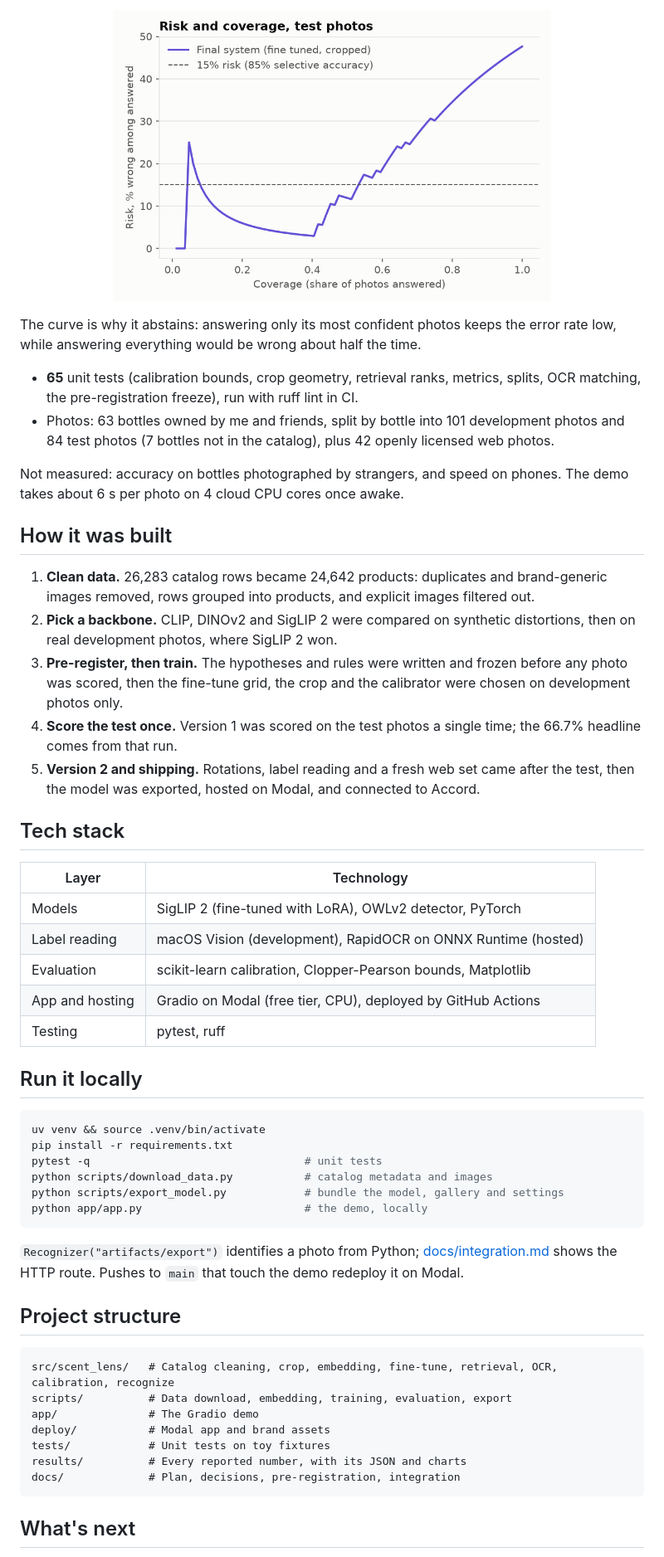
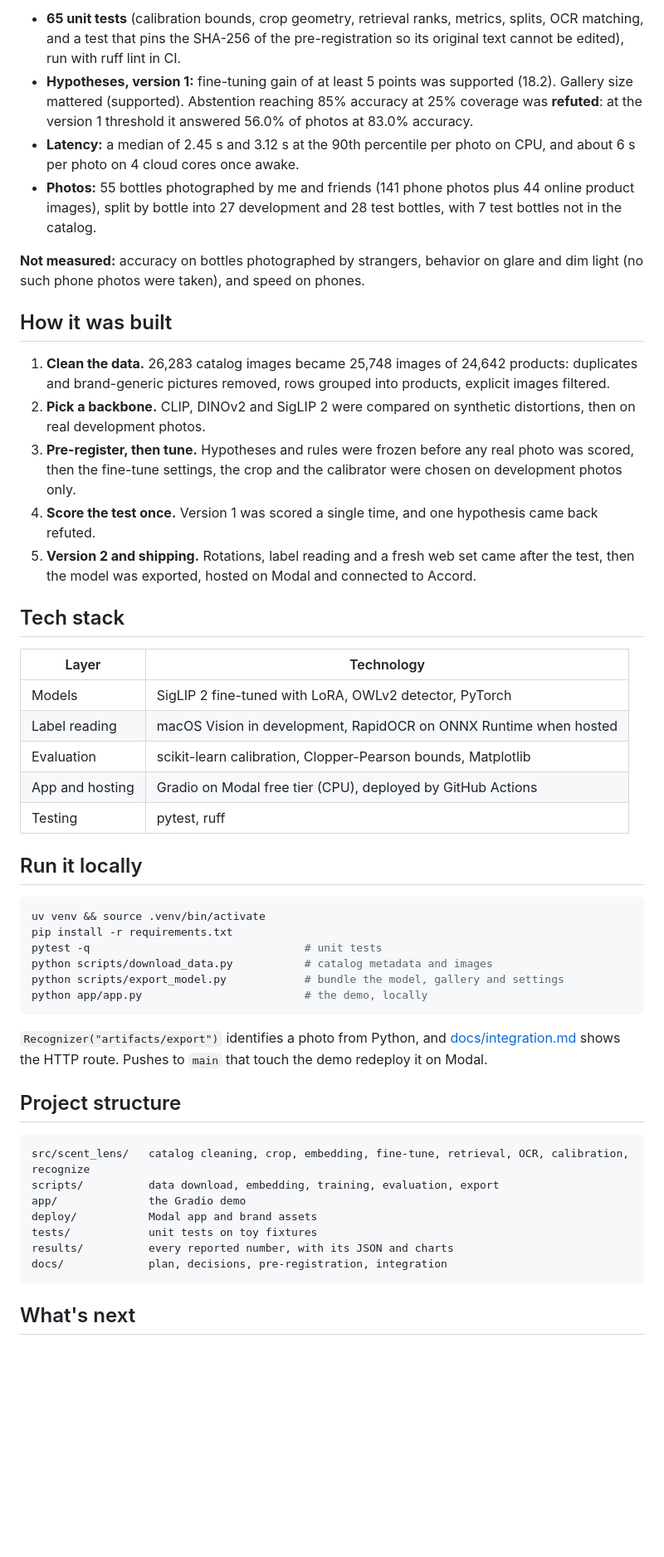
Before and after one commit to bhnsadhu/scent-lens, a Markdown page: README.md, the part around one of its changes. Shown at 83% size. GitHub-like rendering; blank space fills up the shorter version.

Commit message:
docs: README
Co-Authored-By: Claude Sonnet 5.5 <noreply@anthropic.com>

````diff
--- a/README.md
+++ b/README.md
@@ -78,29 +80,27 @@ All searches are against the full catalog of 24,642 fragrances. Brackets are 95%
 
-<p align="center"><img src="results/test_risk_coverage.png" width="70%" alt="Risk against coverage on test photos: answering only the most confident 10% to 40% of photos keeps the error rate under 15%, while answering everything reaches about 48% wrong"></p>
+- **65 unit tests** (calibration bounds, crop geometry, retrieval ranks, metrics, splits, OCR matching, and a test that pins the SHA-256 of the pre-registration so its original text cannot be edited), run with ruff lint in CI.
+- **Hypotheses, version 1:** fine-tuning gain of at least 5 points was supported (18.2). Gallery size mattered (supported). Abstention reaching 85% accuracy at 25% coverage was **refuted**: at the version 1 threshold it answered 56.0% of photos at 83.0% accuracy.
+- **Latency:** a median of 2.45 s and 3.12 s at the 90th percentile per photo on CPU, and about 6 s per photo on 4 cloud cores once awake.
+- **Photos:** 55 bottles photographed by me and friends (141 phone photos plus 44 online product images), split by bottle into 27 development and 28 test bottles, with 7 test bottles not in the catalog.
 
-The curve is why it abstains: answering only its most confident photos keeps the error rate low, while answering everything would be wrong about half the time.
-
-- **65** unit tests (calibration bounds, crop geometry, retrieval ranks, metrics, splits, OCR matching, the pre-registration freeze), run with ruff lint in CI.
-- Photos: 63 bottles owned by me and friends, split by bottle into 101 development photos and 84 test photos (7 bottles not in the catalog), plus 42 openly licensed web photos.
-
-Not measured: accuracy on bottles photographed by strangers, and speed on phones. The demo takes about 6 s per photo on 4 cloud CPU cores once awake.
+**Not measured:** accuracy on bottles photographed by strangers, behavior on glare and dim light (no such phone photos were taken), and speed on phones.
 
 ## How it was built
 
-1. **Clean data.** 26,283 catalog rows became 24,642 products: duplicates and brand-generic images removed, rows grouped into products, and explicit images filtered out.
-2. **Pick a backbone.** CLIP, DINOv2 and SigLIP 2 were compared on synthetic distortions, then on real development photos, where SigLIP 2 won.
-3. **Pre-register, then train.** The hypotheses and rules were written and frozen before any photo was scored, then the fine-tune grid, the crop and the calibrator were chosen on development photos only.
-4. **Score the test once.** Version 1 was scored on the test photos a single time; the 66.7% headline comes from that run.
-5. **Version 2 and shipping.** Rotations, label reading and a fresh web set came after the test, then the model was exported, hosted on Modal, and connected to Accord.
+1. **Clean the data.** 26,283 catalog images became 25,748 images of 24,642 products: duplicates and brand-generic pictures removed, rows grouped into products, explicit images filtered.
+2. **Pick a backbone.** CLIP, DINOv2 and SigLIP 2 were compared on synthetic distortions, then on real development photos.
+3. **Pre-register, then tune.** Hypotheses and rules were frozen before any real photo was scored, then the fine-tune settings, the crop and the calibrator were chosen on development photos only.
+4. **Score the test once.** Version 1 was scored a single time, and one hypothesis came back refuted.
+5. **Version 2 and shipping.** Rotations, label reading and a fresh web set came after the test, then the model was exported, hosted on Modal and connected to Accord.
 
 ## Tech stack
 
 | Layer | Technology |
 | --- | --- |
-| Models | SigLIP 2 (fine-tuned with LoRA), OWLv2 detector, PyTorch |
-| Label reading | macOS Vision (development), RapidOCR on ONNX Runtime (hosted) |
+| Models | SigLIP 2 fine-tuned with LoRA, OWLv2 detector, PyTorch |
+| Label reading | macOS Vision in development, RapidOCR on ONNX Runtime when hosted |
 | Evaluation | scikit-learn calibration, Clopper-Pearson bounds, Matplotlib |
-| App and hosting | Gradio on Modal (free tier, CPU), deployed by GitHub Actions |
+| App and hosting | Gradio on Modal free tier (CPU), deployed by GitHub Actions |
 | Testing | pytest, ruff |
 
 ## Run it locally
@@ -114,18 +114,18 @@ python scripts/export_model.py            # bundle the model, gallery and settin
 python app/app.py                         # the demo, locally
 ```
 
-`Recognizer("artifacts/export")` identifies a photo from Python; [docs/integration.md](docs/integration.md) shows the HTTP route. Pushes to `main` that touch the demo redeploy it on Modal.
+`Recognizer("artifacts/export")` identifies a photo from Python, and [docs/integration.md](docs/integration.md) shows the HTTP route. Pushes to `main` that touch the demo redeploy it on Modal.
 
 ## Project structure
 
-```
-src/scent_lens/   # Catalog cleaning, crop, embedding, fine-tune, retrieval, OCR, calibration, recognize
-scripts/          # Data download, embedding, training, evaluation, export
-app/              # The Gradio demo
-deploy/           # Modal app and brand assets
-tests/            # Unit tests on toy fixtures
-results/          # Every reported number, with its JSON and charts
-docs/             # Plan, decisions, pre-registration, integration
+```text
+src/scent_lens/   catalog cleaning, crop, embedding, fine-tune, retrieval, OCR, calibration, recognize
+scripts/          data download, embedding, training, evaluation, export
+app/              the Gradio demo
+deploy/           Modal app and brand assets
+tests/            unit tests on toy fixtures
+results/          every reported number, with its JSON and charts
+docs/             plan, decisions, pre-registration, integration
 ```
 
 ## What's next
````
Also changed, not shown: other parts of README.md (+37 -33 lines).
